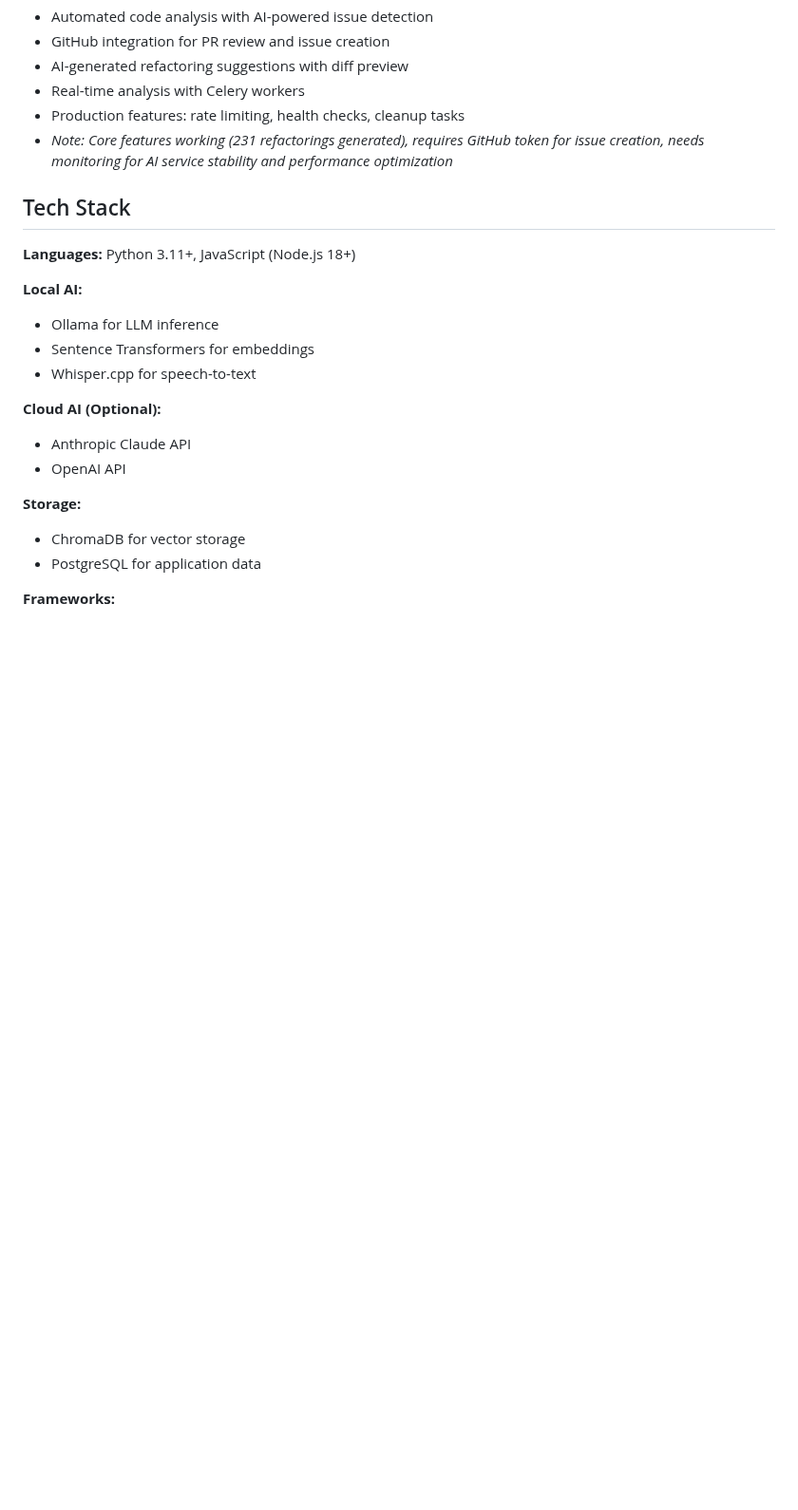
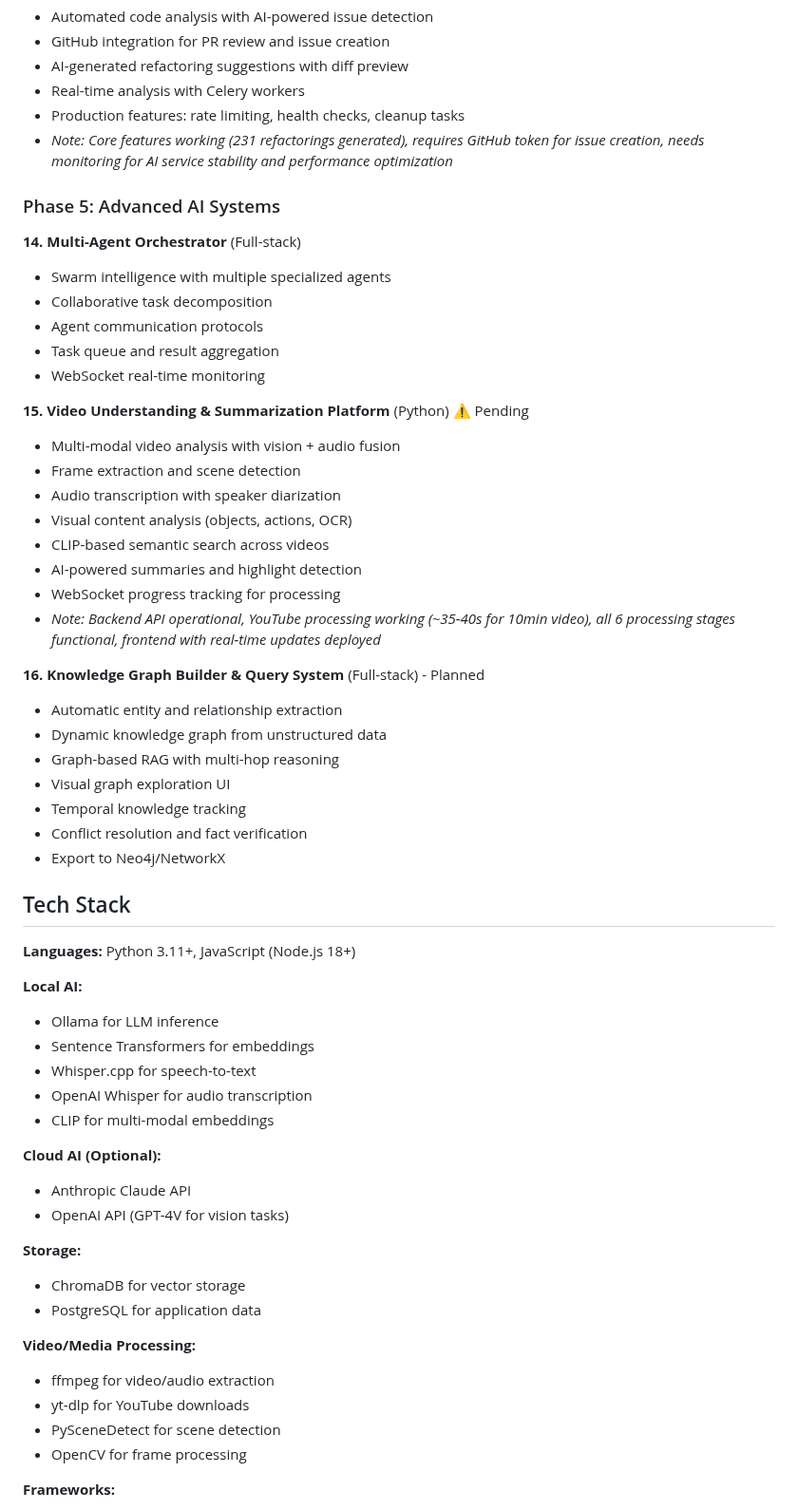
Before and after one commit to AKHIL-149/ai-experiments-hub, a Markdown page: README.md, the part around one of its changes. Shown at 95% size. GitHub-like rendering; blank space fills up the shorter version.

Commit message:
15.15.13 - Update README with Project 15 status and testing guide AKHIL-399

```diff
--- a/README.md
+++ b/README.md
@@ -100,6 +100,34 @@ Cloud APIs (Anthropic Claude, OpenAI) are available as an option for projects th
 - Production features: rate limiting, health checks, cleanup tasks
 - _Note: Core features working (231 refactorings generated), requires GitHub token for issue creation, needs monitoring for AI service stability and performance optimization_
 
+### Phase 5: Advanced AI Systems
+
+**14. Multi-Agent Orchestrator** (Full-stack)
+- Swarm intelligence with multiple specialized agents
+- Collaborative task decomposition
+- Agent communication protocols
+- Task queue and result aggregation
+- WebSocket real-time monitoring
+
+**15. Video Understanding & Summarization Platform** (Python) ⚠️ Pending
+- Multi-modal video analysis with vision + audio fusion
+- Frame extraction and scene detection
+- Audio transcription with speaker diarization
+- Visual content analysis (objects, actions, OCR)
+- CLIP-based semantic search across videos
+- AI-powered summaries and highlight detection
+- WebSocket progress tracking for processing
+- _Note: Backend API operational, YouTube processing working (~35-40s for 10min video), all 6 processing stages functional, frontend with real-time updates deployed_
+
+**16. Knowledge Graph Builder & Query System** (Full-stack) - Planned
+- Automatic entity and relationship extraction
+- Dynamic knowledge graph from unstructured data
+- Graph-based RAG with multi-hop reasoning
+- Visual graph exploration UI
+- Temporal knowledge tracking
+- Conflict resolution and fact verification
+- Export to Neo4j/NetworkX
+
 ## Tech Stack
 
 **Languages:** Python 3.11+, JavaScript (Node.js 18+)
@@ -108,14 +136,22 @@ Cloud APIs (Anthropic Claude, OpenAI) are available as an option for projects th
 - Ollama for LLM inference
 - Sentence Transformers for embeddings
 - Whisper.cpp for speech-to-text
+- OpenAI Whisper for audio transcription
+- CLIP for multi-modal embeddings
 
 **Cloud AI (Optional):**
 - Anthropic Claude API
-- OpenAI API
+- OpenAI API (GPT-4V for vision tasks)
 
 **Storage:**
 - ChromaDB for vector storage
 - PostgreSQL for application data
+
+**Video/Media Processing:**
+- ffmpeg for video/audio extraction
+- yt-dlp for YouTube downloads
+- PySceneDetect for scene detection
+- OpenCV for frame processing
 
 **Frameworks:**
 - FastAPI for Python backends
```
Also changed, not shown: other parts of README.md (+9 -2 lines), python-projects/15-video-understanding/TESTING_GUIDE.md (added, +333 -0 lines).
